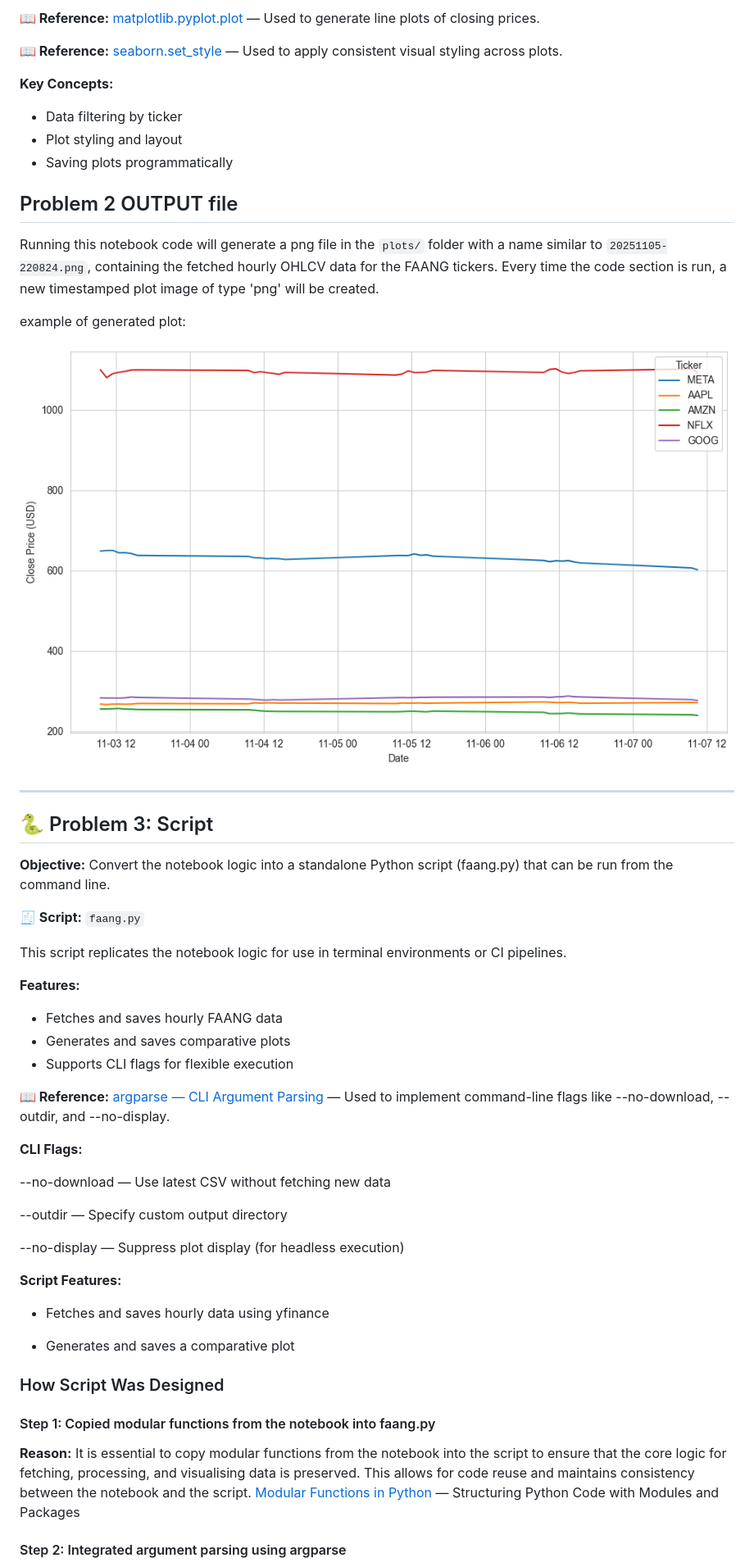
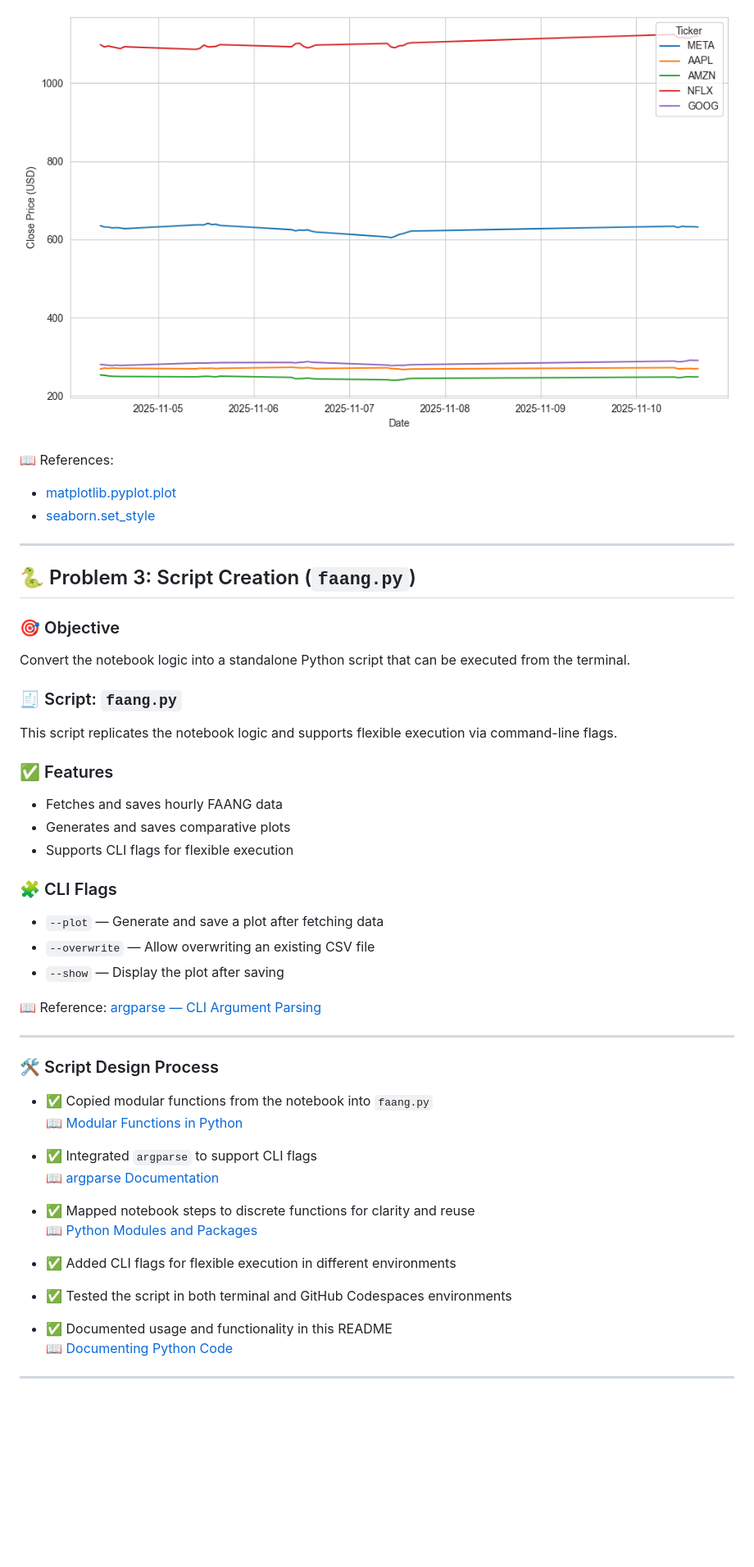
Before and after one commit to ECronin1973/computer_infrastructure, a Markdown page: README.md, the part around one of its changes. Shown at 82% size. Rendered like a GitHub page; pictures changed too: plots/20251111-082901.png (added); blank space fills up the shorter version.

```diff
--- a/README.md
+++ b/README.md
@@ -226,60 +180,55 @@ Running this notebook code will generate a CSV file in the `data/` folder with a
 
-**📖 Reference:** [matplotlib.pyplot.plot](https://matplotlib.org/stable/api/_as_gen/matplotlib.pyplot.plot.html) — Used to generate line plots of closing prices.
+![Example Plot](plots/20251111-082901.png)
 
-**📖 Reference:** [seaborn.set_style](https://seaborn.pydata.org/generated/seaborn.set_style.html) — Used to apply consistent visual styling across plots.
-
-**Key Concepts:**
-
-- Data filtering by ticker
-- Plot styling and layout
-- Saving plots programmatically
-
-## Problem 2 OUTPUT file
-
-Running this notebook code will generate a png file in the `plots/` folder with a name similar to `20251105-220824.png`, containing the fetched hourly OHLCV data for the FAANG tickers.  Every time the code section is run, a new timestamped plot image of type 'png' will be created.
-
-example of generated plot:
-
-![FAANG Closing Prices](plots/20251107-161049.png)
+📖 References:
+- [matplotlib.pyplot.plot](https://matplotlib.org/stable/api/_as_gen/matplotlib.pyplot.plot.html)
+- [seaborn.set_style](https://seaborn.pydata.org/generated/seaborn.set_style.html)
 
 ---
 
-## 🐍 Problem 3: Script
+## 🐍 Problem 3: Script Creation (`faang.py`)
 
-**Objective:** Convert the notebook logic into a standalone Python script (faang.py) that can be run from the command line.
+### 🎯 Objective
 
-**🧾 Script:** `faang.py`
+Convert the notebook logic into a standalone Python script that can be executed from the terminal.
 
-This script replicates the notebook logic for use in terminal environments or CI pipelines.
+### 🧾 Script: `faang.py`
 
-**Features:**
+This script replicates the notebook logic and supports flexible execution via command-line flags.
+
+### ✅ Features
 
 - Fetches and saves hourly FAANG data
 - Generates and saves comparative plots
 - Supports CLI flags for flexible execution
 
-**📖 Reference:** [argparse — CLI Argument Parsing](https://docs.python.org/3/library/argparse.html) — Used to implement command-line flags like --no-download, --outdir, and --no-display.
+### 🧩 CLI Flags
 
-**CLI Flags:**
+- `--plot` — Generate and save a plot after fetching data
+- `--overwrite` — Allow overwriting an existing CSV file
+- `--show` — Display the plot after saving
 
---no-download — Use latest CSV without fetching new data
+📖 Reference: [argparse — CLI Argument Parsing](https://docs.python.org/3/library/argparse.html)
 
---outdir — Specify custom output directory
+---
 
---no-display — Suppress plot display (for headless execution)
+### 🛠️ Script Design Process
 
-**Script Features:**
+- ✅ Copied modular functions from the notebook into `faang.py`
+  📖 [Modular Functions in Python](https://realpython.com/python-modules-packages/)
 
-- Fetches and saves hourly data using yfinance
+- ✅ Integrated `argparse` to support CLI flags
+  📖 [argparse Documentation](https://docs.python.org/3/library/argparse.html)
 
-- Generates and saves a comparative plot
+- ✅ Mapped notebook steps to discrete functions for clarity and reuse
+  📖 [Python Modules and Packages](https://realpython.com/python-modules-packages/)
 
-### How Script Was Designed
+- ✅ Added CLI flags for flexible execution in different environments
 
-#### Step 1: Copied modular functions from the notebook into faang.py
+- ✅ Tested the script in both terminal and GitHub Codespaces environments
 
-**Reason:**  It is essential to copy modular functions from the notebook into the script to ensure that the core logic for fetching, processing, and visualising data is preserved. This allows for code reuse and maintains consistency between the notebook and the script.
-[Modular Functions in Python](https://realpython.com/python-modules-packages/) — Structuring Python Code with Modules and Packages
+- ✅ Documented usage and functionality in this README
+  📖 [Documenting Python Code](https://realpython.com/documenting-python-code/)
 
-#### Step 2: Integrated argument parsing using argparse
+---
 
```
Also changed, not shown: other parts of README.md (+82 -149 lines), plots/20251111-082300.png (added), 5 other files.
